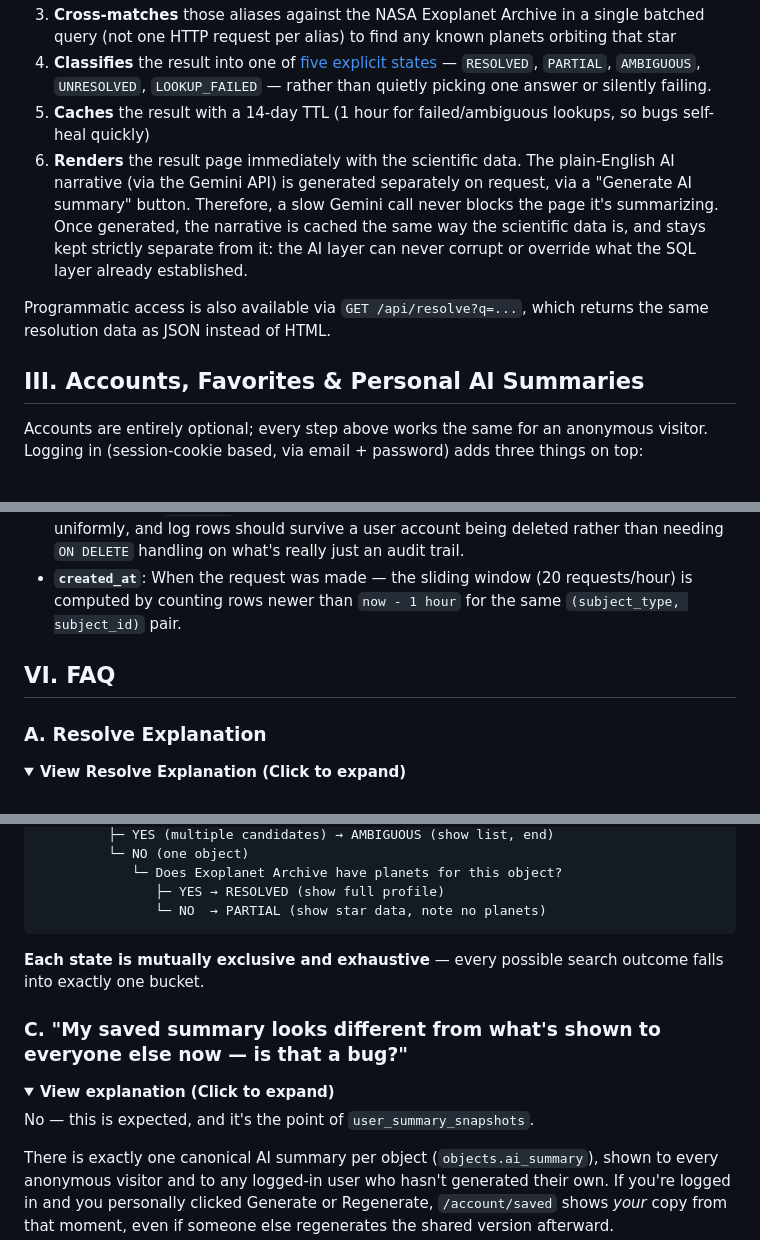
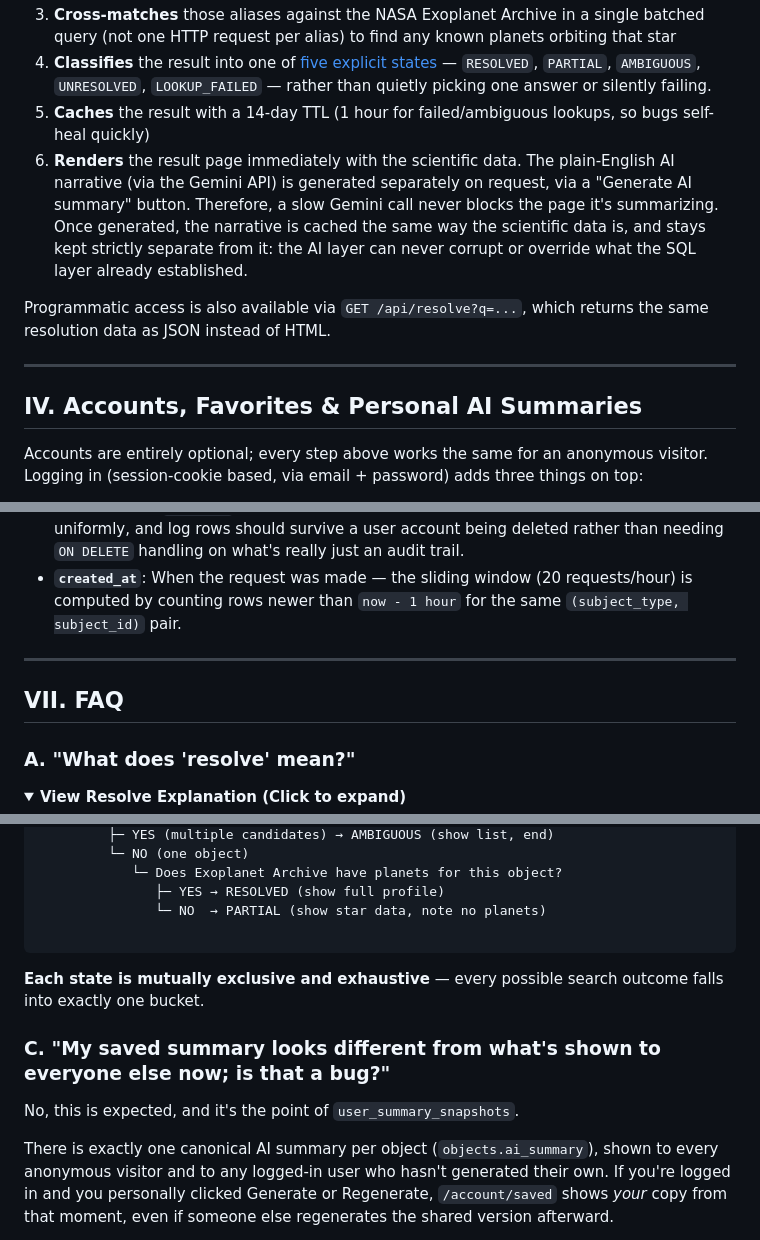
Before and after one commit to Akirenaki/astronomy-multi-catalog-cross-matcher, a Markdown page: README.md, 3 parts joined by grey strips. GitHub-like rendering; folded sections open.

````diff
--- a/README.md
+++ b/README.md
@@ -31,7 +58,9 @@ User types in an informal star name ("51 Peg", "HD 217014", even slightly messy
 
 Programmatic access is also available via `GET /api/resolve?q=...`, which returns the same resolution data as JSON instead of HTML.
 
-## **III. Accounts, Favorites & Personal AI Summaries**
+---
+
+## **IV. Accounts, Favorites & Personal AI Summaries**
 
 Accounts are entirely optional; every step above works the same for an anonymous visitor. Logging in (session-cookie based, via email + password) adds three things on top:
 
@@ -242,9 +275,11 @@ An event log of Gemini-quota-spending actions (Generate/Regenerate clicks), used
 
 </details>
 
-## **VI. FAQ**
+---
 
-### **A. Resolve Explanation**
+## **VII. FAQ**
+
+### **A. "What does 'resolve' mean?"**
 
 <details>
 <summary><b>View Resolve Explanation (Click to expand)</b></summary>
@@ -349,18 +383,16 @@ Was SIMBAD actually reachable, and did it return a usable response?
             └─ Does Exoplanet Archive have planets for this object?
                ├─ YES → RESOLVED (show full profile)
                └─ NO  → PARTIAL (show star data, note no planets)
+
 ```
 
 **Each state is mutually exclusive and exhaustive** — every possible search outcome falls into exactly one bucket.
 
 </details>
 
-### **C. "My saved summary looks different from what's shown to everyone else now — is that a bug?"**
+### **C. "My saved summary looks different from what's shown to everyone else now; is that a bug?"**
 
-<details>
-<summary><b>View explanation (Click to expand)</b></summary>
-
-No — this is expected, and it's the point of `user_summary_snapshots`.
+No, this is expected, and it's the point of `user_summary_snapshots`.
 
 There is exactly one canonical AI summary per object (`objects.ai_summary`), shown to every anonymous visitor and to any logged-in user who hasn't generated their own. If you're logged in and you personally clicked Generate or Regenerate, `/account/saved` shows *your* copy from that moment, even if someone else regenerates the shared version afterward.
 
````
Also changed, not shown: other parts of README.md (+56 -50 lines).
